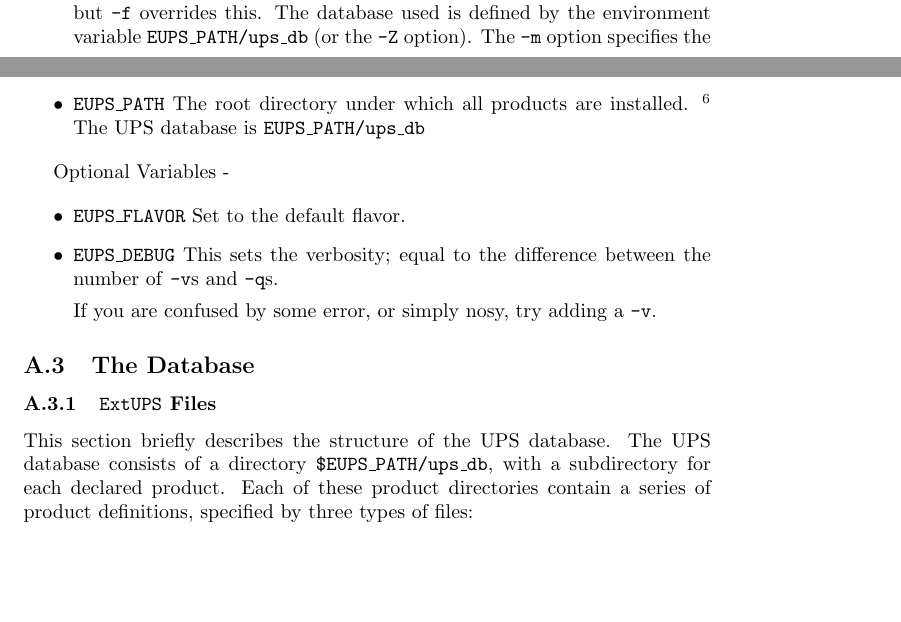
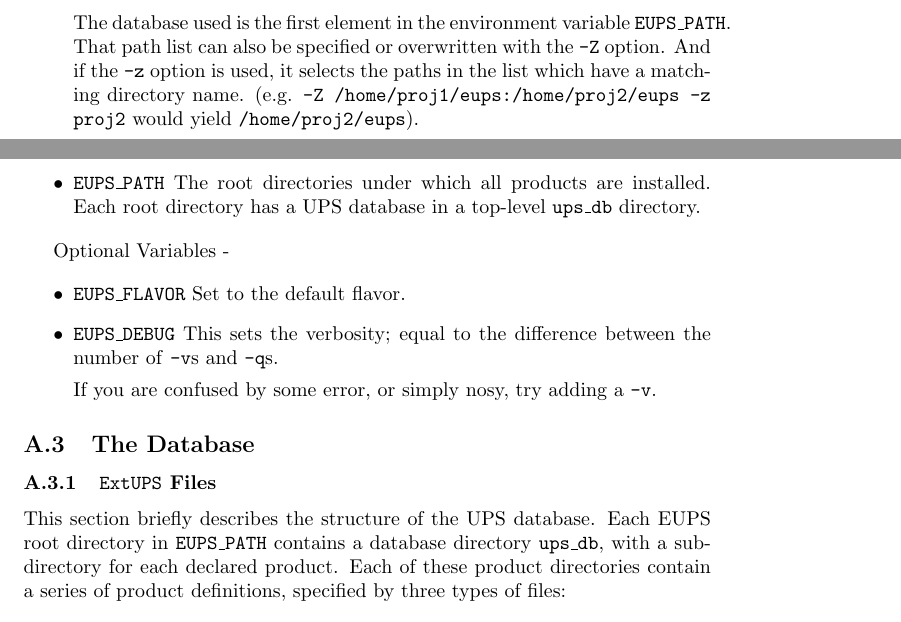
Before and after one commit to RobertLuptonTheGood/eups, a LaTeX document (doc/eups.tex): two parts of pages 6 and 9 of 12 before the commit and two parts of pages 7 and 9 of 12 after it, joined at a grey line, cut so that both start at the same text, the shorter picture padded with empty space. Compiled offline with pdfLaTeX.

Commit message:
Added support for colon-delimited $EUPS_PATHs. Added -z option to quickly select a matching pathlist element from $EUPS_PATH.

```diff
--- a/doc/eups.tex
+++ b/doc/eups.tex
@@ -365,8 +367,15 @@ be an absolute pathname or specified relative to \code{\$EUPS\_PATH}.
 
 The flavor is usually determined from the
 environment variable \code{\$EUPS\_FLAVOR}, but \code{-f}
-overrides this. The database used is defined by the environment
-variable \code{EUPS\_PATH/ups\_db} (or the \code{-Z} option).
+overrides this.
+
+The database used is the first element in the environment
+variable \code{EUPS\_PATH}. That path list can also be specified or
+overwritten with the \code{-Z} option. And if the \code{-z} option is
+used, it selects the paths in the list which have a matching directory
+name. (e.g. \code{-Z /home/proj1/eups:/home/proj2/eups -z proj2} would
+yield \code{/home/proj2/eups}).
+
 The \code{-m} option specifies the table
 file to be used (either in the database, or in the ups directory of the product).
 
@@ -485,12 +505,8 @@ Required variables -
     Where \eups{} is installed.
 
   \item \code{EUPS\_PATH}
-    The root directory under which all products are installed.
-    \footnote{
-      Despite the name, \code{\$EUPS\_PATH} (currently) only allows you to specify a
-      single directory rather than a :-separated list.  We intend to fix this in a future
-      release}
-    The UPS database is \code{EUPS\_PATH/ups\_db}
+    The root directories under which all products are installed.
+    Each root directory has a UPS database in a top-level \code{ups\_db} directory.
 \end{itemize}
 
 Optional Variables -
@@ -510,10 +526,11 @@ Optional Variables -
 
 \subsubsection{\eups{} Files}
 
-This section briefly describes the structure of the UPS database. The UPS database
-consists of a directory \code{\$EUPS\_PATH/ups\_db}, with a subdirectory for each declared product.
-Each of these product directories contain a series of product definitions, specified
-by three types of files:
+This section briefly describes the structure of the UPS database. Each
+EUPS root directory in \code{EUPS\_PATH} contains a database directory
+\code{ups\_db}, with a subdirectory for each declared product.  Each
+of these product directories contain a series of product definitions,
+specified by three types of files:
 
 \begin{itemize}
   \item current.chain
```
Also changed, not shown: doc/eups.tex (26 more changed lines), 5 other files.
